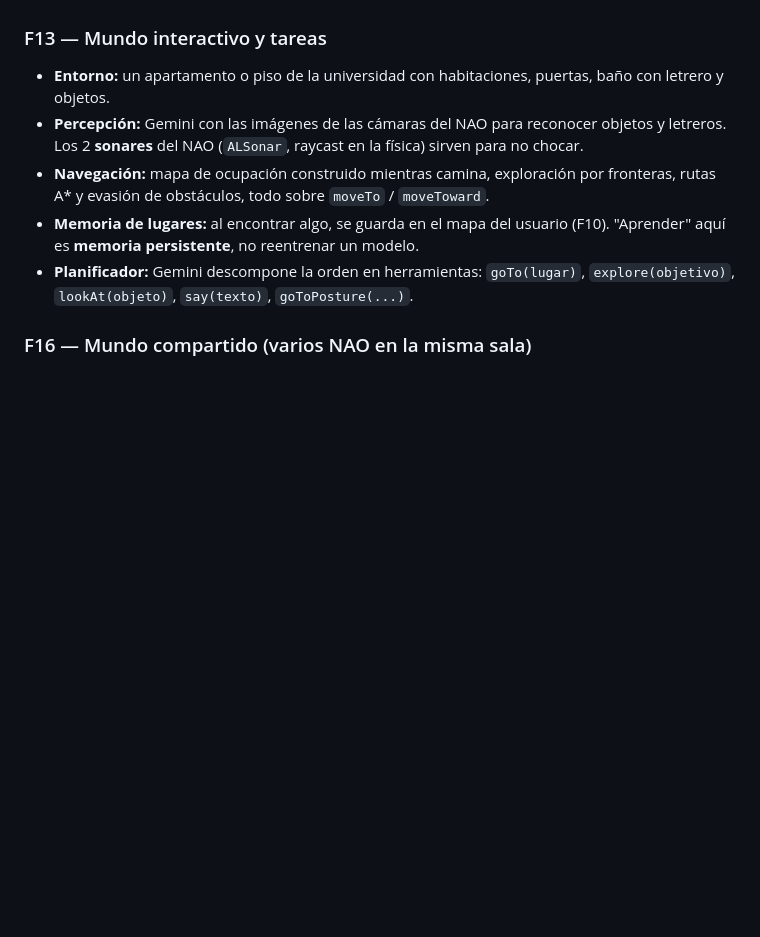
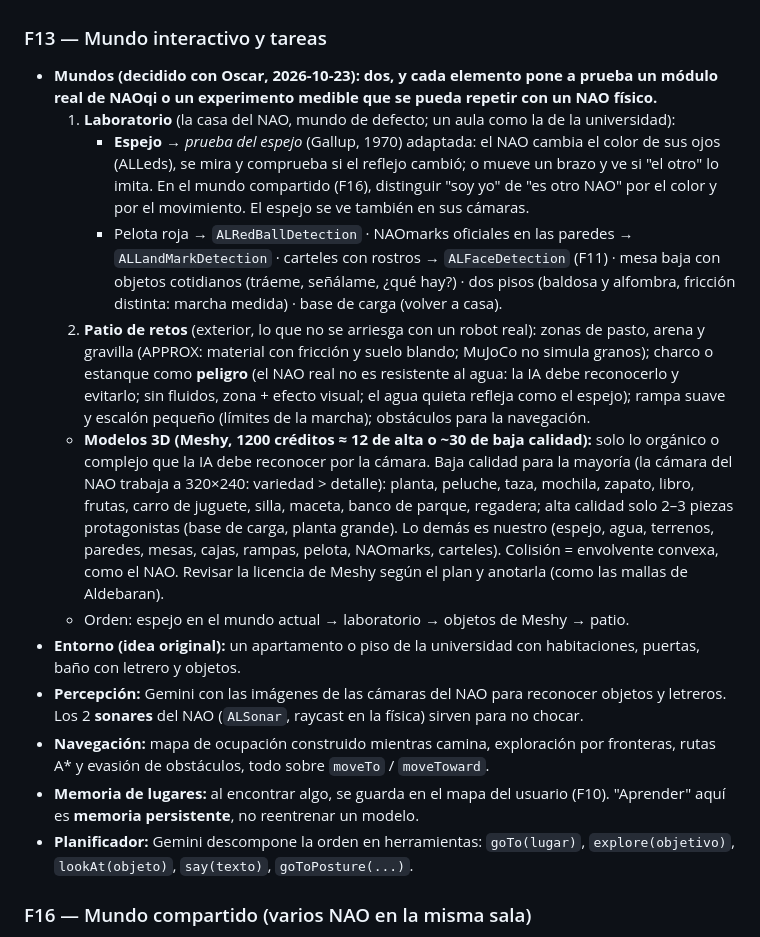
Before and after one commit to spartanoscar/nao-web, a Markdown page: docs/PLAN.md, the part around the change. GitHub-like rendering; blank space fills up the shorter version.

Commit message:
docs: los dos mundos de la tesis (laboratorio y patio de retos) y cómo gastar los créditos de Meshy
Cada elemento pone a prueba un módulo real de NAOqi o un experimento medible y repetible con un NAO físico: espejo
(prueba del espejo), pelota roja, NAOmarks, rostros, mesa con objetos, pisos; terrenos, agua como peligro, rampa.

```diff
--- a/docs/PLAN.md
+++ b/docs/PLAN.md
@@ -152,7 +152,27 @@ Cada fase se cierra con commits por área, prueba medida y deploy, como hasta ah
   de tokens. Falta la búsqueda cuando converse la IA.
 
 ### F13 — Mundo interactivo y tareas
-- **Entorno:** un apartamento o piso de la universidad con habitaciones, puertas, baño con letrero y objetos.
+- **Mundos (decidido con Oscar, 2026-10-23): dos, y cada elemento pone a prueba un módulo real de NAOqi o un experimento
+  medible que se pueda repetir con un NAO físico.**
+  1. **Laboratorio** (la casa del NAO, mundo de defecto; un aula como la de la universidad):
+     - **Espejo** → *prueba del espejo* (Gallup, 1970) adaptada: el NAO cambia el color de sus ojos (ALLeds), se mira y
+       comprueba si el reflejo cambió; o mueve un brazo y ve si "el otro" lo imita. En el mundo compartido (F16),
+       distinguir "soy yo" de "es otro NAO" por el color y por el movimiento. El espejo se ve también en sus cámaras.
+     - Pelota roja → `ALRedBallDetection` · NAOmarks oficiales en las paredes → `ALLandMarkDetection` · carteles con
+       rostros → `ALFaceDetection` (F11) · mesa baja con objetos cotidianos (tráeme, señálame, ¿qué hay?) · dos pisos
+       (baldosa y alfombra, fricción distinta: marcha medida) · base de carga (volver a casa).
+  2. **Patio de retos** (exterior, lo que no se arriesga con un robot real): zonas de pasto, arena y gravilla (APPROX:
+     material con fricción y suelo blando; MuJoCo no simula granos); charco o estanque como **peligro** (el NAO real no
+     es resistente al agua: la IA debe reconocerlo y evitarlo; sin fluidos, zona + efecto visual; el agua quieta refleja
+     como el espejo); rampa suave y escalón pequeño (límites de la marcha); obstáculos para la navegación.
+  - **Modelos 3D (Meshy, 1200 créditos ≈ 12 de alta o ~30 de baja calidad):** solo lo orgánico o complejo que la IA debe
+    reconocer por la cámara. Baja calidad para la mayoría (la cámara del NAO trabaja a 320×240: variedad > detalle):
+    planta, peluche, taza, mochila, zapato, libro, frutas, carro de juguete, silla, maceta, banco de parque, regadera;
+    alta calidad solo 2–3 piezas protagonistas (base de carga, planta grande). Lo demás es nuestro (espejo, agua,
+    terrenos, paredes, mesas, cajas, rampas, pelota, NAOmarks, carteles). Colisión = envolvente convexa, como el NAO.
+    Revisar la licencia de Meshy según el plan y anotarla (como las mallas de Aldebaran).
+  - Orden: espejo en el mundo actual → laboratorio → objetos de Meshy → patio.
+- **Entorno (idea original):** un apartamento o piso de la universidad con habitaciones, puertas, baño con letrero y objetos.
 - **Percepción:** Gemini con las imágenes de las cámaras del NAO para reconocer objetos y letreros. Los 2
   **sonares** del NAO (`ALSonar`, raycast en la física) sirven para no chocar.
 - **Navegación:** mapa de ocupación construido mientras camina, exploración por fronteras, rutas A* y
```
